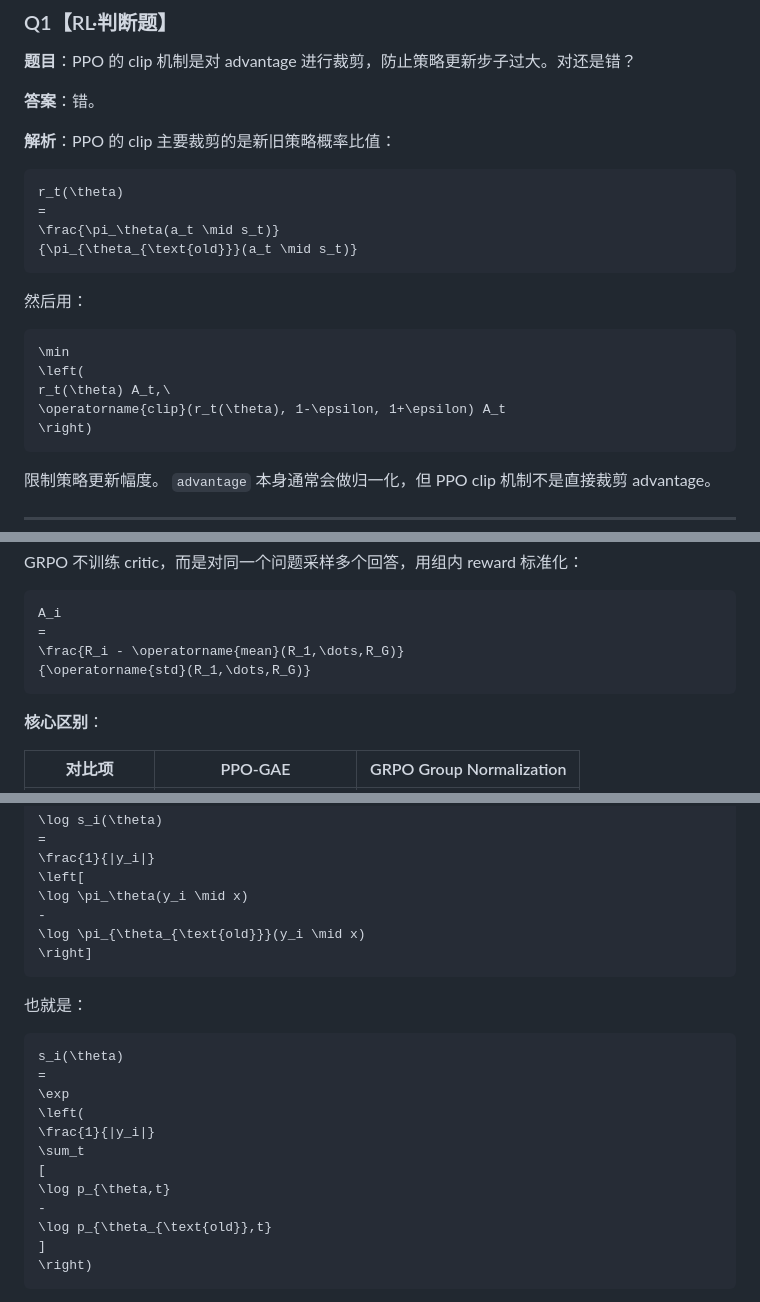
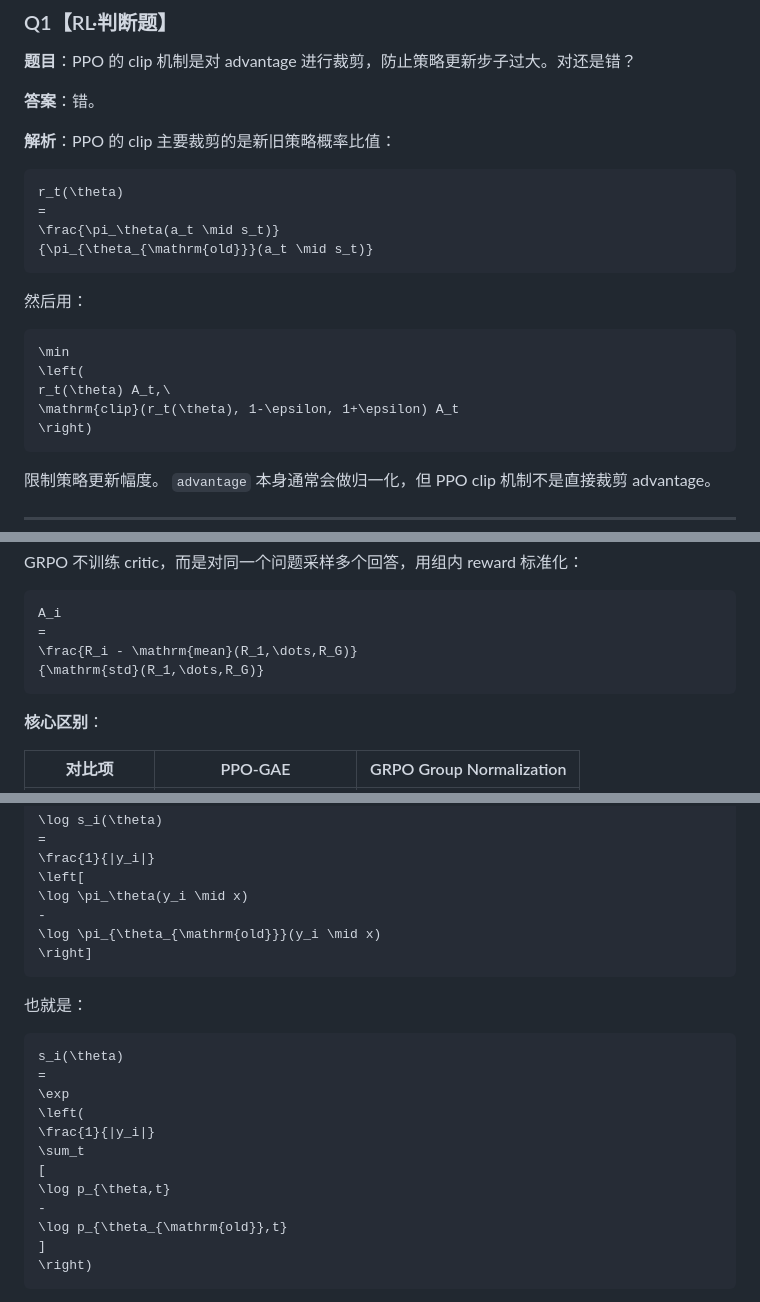
Before and after one commit to Clow5211/study-card-lab, a Markdown page: data/2026-07-01.md, 3 parts joined by grey strips. GitHub-like rendering.

````diff
--- a/data/2026-07-01.md
+++ b/data/2026-07-01.md
@@ -19,7 +19,7 @@
 r_t(\theta)
 =
 \frac{\pi_\theta(a_t \mid s_t)}
-{\pi_{\theta_{\text{old}}}(a_t \mid s_t)}
+{\pi_{\theta_{\mathrm{old}}}(a_t \mid s_t)}
 ```
 
 然后用：
@@ -28,7 +28,7 @@ r_t(\theta)
 \min
 \left(
 r_t(\theta) A_t,\
-\operatorname{clip}(r_t(\theta), 1-\epsilon, 1+\epsilon) A_t
+\mathrm{clip}(r_t(\theta), 1-\epsilon, 1+\epsilon) A_t
 \right)
 ```
 
@@ -305,8 +305,8 @@ GRPO 不训练 critic，而是对同一个问题采样多个回答，用组内 r
 ```math
 A_i
 =
-\frac{R_i - \operatorname{mean}(R_1,\dots,R_G)}
-{\operatorname{std}(R_1,\dots,R_G)}
+\frac{R_i - \mathrm{mean}(R_1,\dots,R_G)}
+{\mathrm{std}(R_1,\dots,R_G)}
 ```
 
 **核心区别**：
@@ -759,7 +759,7 @@ GSPO 的序列级 ratio 可以写成：
 \left[
 \log \pi_\theta(y_i \mid x)
 -
-\log \pi_{\theta_{\text{old}}}(y_i \mid x)
+\log \pi_{\theta_{\mathrm{old}}}(y_i \mid x)
 \right]
 ```
 
@@ -775,7 +775,7 @@ s_i(\theta)
 [
 \log p_{\theta,t}
 -
-\log p_{\theta_{\text{old}},t}
+\log p_{\theta_{\mathrm{old}},t}
 ]
 \right)
 ```
````
Also changed, not shown: other parts of data/2026-07-01.md (+3 -3 lines).
